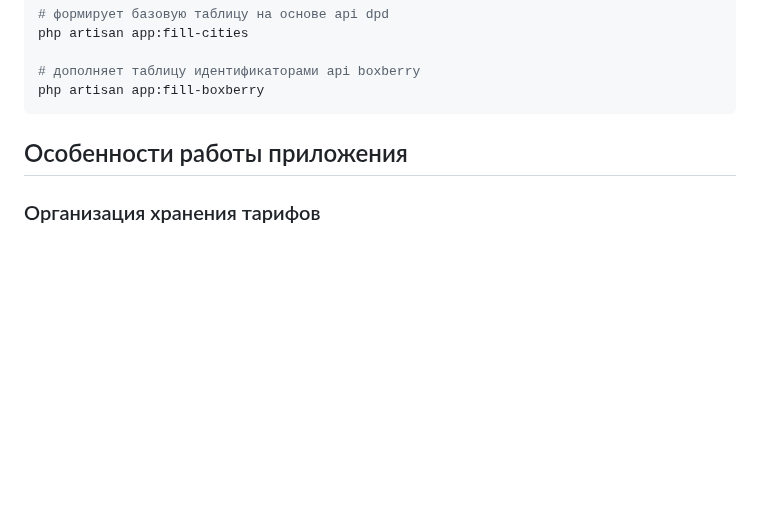
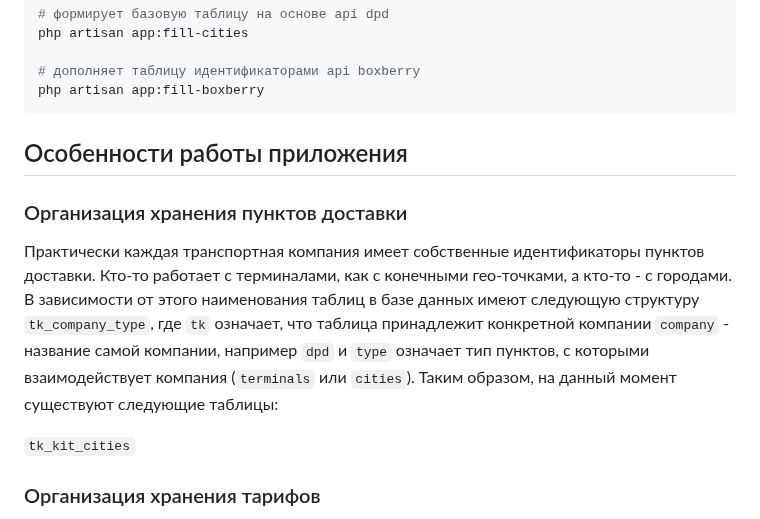
Before and after one commit to PontiiPilates/dostavka-backend, a Markdown page: README.md, the part around the change. Drawn GitHub-style; blank space fills up the shorter version.

Commit message:
Обновление документации

```diff
--- a/README.md
+++ b/README.md
@@ -19,6 +19,12 @@ php artisan app:fill-boxberry
 
 ## Особенности работы приложения
 
+### Организация хранения пунктов доставки
+
+Практически каждая транспортная компания имеет собственные идентификаторы пунктов доставки. Кто-то работает с терминалами, как с конечными гео-точками, а кто-то - с городами. В зависимости от этого наименования таблиц в базе данных имеют следующую структуру `tk_company_type`, где `tk` означает, что таблица принадлежит конкретной компании `company` - название самой компании, например `dpd` и `type` означает тип пунктов, с которыми взаимодействует компания (`terminals` или `cities`). Таким образом, на данный момент существуют следующие таблицы:
+
+`tk_kit_cities`
+
 ### Организация хранения тарифов
 
 В зависимости от объёма тарифных платнов, хранения организовано либо в базе данных либо в типах:
```
